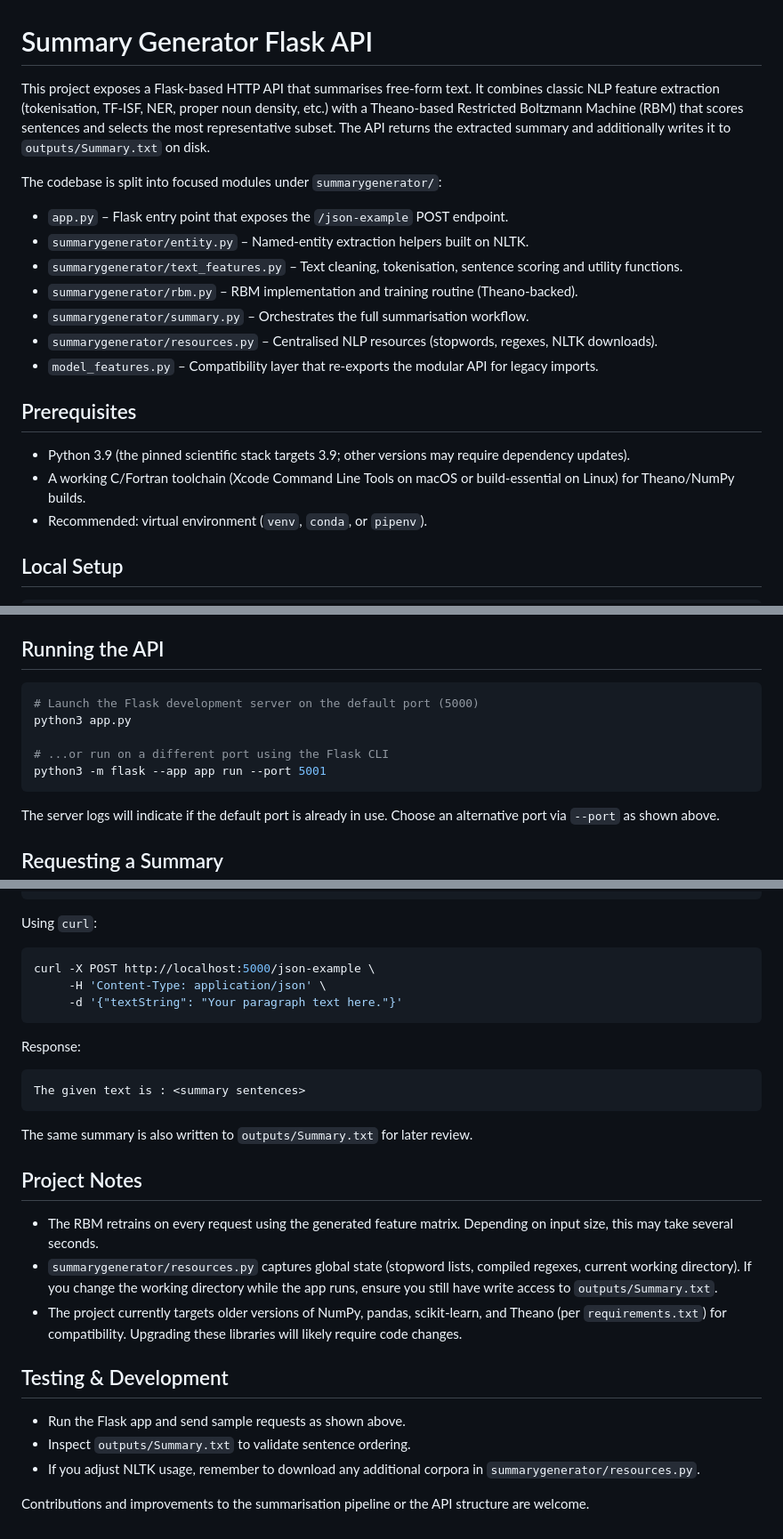
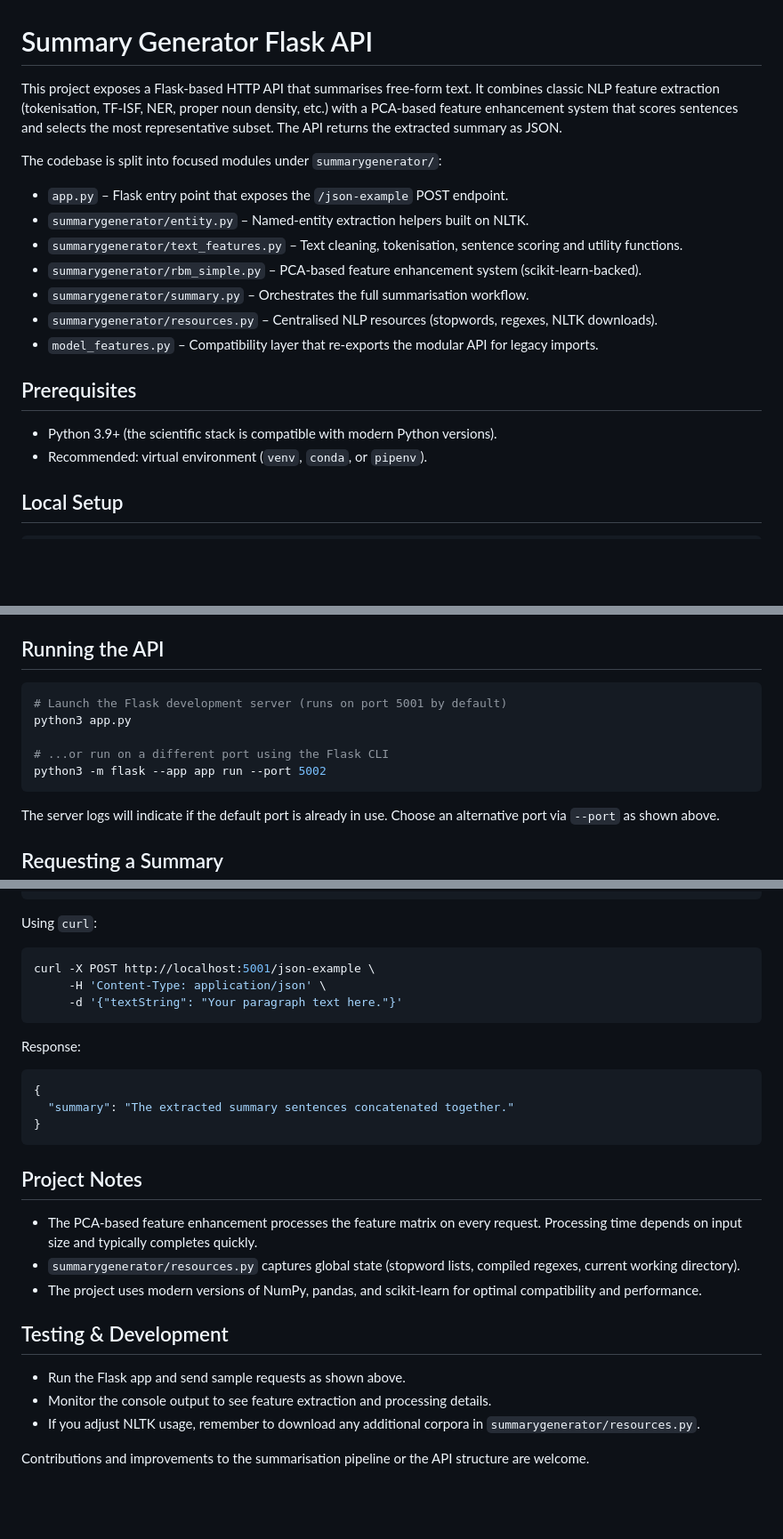
Before and after one commit to colmeabhi/summarygenerator-flaskapi, a Markdown page: README.md, 3 parts joined by grey strips. Shown at 89% size. Drawn GitHub-style; blank space fills up the shorter version.

Commit message:
updated readme for the new implementation

````diff
--- a/README.md
+++ b/README.md
@@ -1,21 +1,20 @@
 # Summary Generator Flask API
 
-This project exposes a Flask-based HTTP API that summarises free-form text. It combines classic NLP feature extraction (tokenisation, TF-ISF, NER, proper noun density, etc.) with a Theano-based Restricted Boltzmann Machine (RBM) that scores sentences and selects the most representative subset. The API returns the extracted summary and additionally writes it to `outputs/Summary.txt` on disk.
+This project exposes a Flask-based HTTP API that summarises free-form text. It combines classic NLP feature extraction (tokenisation, TF-ISF, NER, proper noun density, etc.) with a PCA-based feature enhancement system that scores sentences and selects the most representative subset. The API returns the extracted summary as JSON.
 
 The codebase is split into focused modules under `summarygenerator/`:
 
 - `app.py` – Flask entry point that exposes the `/json-example` POST endpoint.
 - `summarygenerator/entity.py` – Named-entity extraction helpers built on NLTK.
 - `summarygenerator/text_features.py` – Text cleaning, tokenisation, sentence scoring and utility functions.
-- `summarygenerator/rbm.py` – RBM implementation and training routine (Theano-backed).
+- `summarygenerator/rbm_simple.py` – PCA-based feature enhancement system (scikit-learn-backed).
 - `summarygenerator/summary.py` – Orchestrates the full summarisation workflow.
 - `summarygenerator/resources.py` – Centralised NLP resources (stopwords, regexes, NLTK downloads).
 - `model_features.py` – Compatibility layer that re-exports the modular API for legacy imports.
 
 ## Prerequisites
 
-- Python 3.9 (the pinned scientific stack targets 3.9; other versions may require dependency updates).
-- A working C/Fortran toolchain (Xcode Command Line Tools on macOS or build-essential on Linux) for Theano/NumPy builds.
+- Python 3.9+ (the scientific stack is compatible with modern Python versions).
 - Recommended: virtual environment (`venv`, `conda`, or `pipenv`).
 
 ## Local Setup
@@ -38,11 +37,11 @@ On first run, NLTK will download the required corpora (`averaged_perceptron_tagg
 ## Running the API
 
 ```bash
-# Launch the Flask development server on the default port (5000)
+# Launch the Flask development server (runs on port 5001 by default)
 python3 app.py
 
 # ...or run on a different port using the Flask CLI
-python3 -m flask --app app run --port 5001
+python3 -m flask --app app run --port 5002
 ```
 
 The server logs will indicate if the default port is already in use. Choose an alternative port via `--port` as shown above.
@@ -62,29 +61,29 @@ Request body (JSON):
 Using `curl`:
 
 ```bash
-curl -X POST http://localhost:5000/json-example \
+curl -X POST http://localhost:5001/json-example \
      -H 'Content-Type: application/json' \
      -d '{"textString": "Your paragraph text here."}'
 ```
 
 Response:
 
+```json
+{
+  "summary": "The extracted summary sentences concatenated together."
+}
 ```
-The given text is : <summary sentences>
-```
-
-The same summary is also written to `outputs/Summary.txt` for later review.
 
 ## Project Notes
 
-- The RBM retrains on every request using the generated feature matrix. Depending on input size, this may take several seconds.
-- `summarygenerator/resources.py` captures global state (stopword lists, compiled regexes, current working directory). If you change the working directory while the app runs, ensure you still have write access to `outputs/Summary.txt`.
-- The project currently targets older versions of NumPy, pandas, scikit-learn, and Theano (per `requirements.txt`) for compatibility. Upgrading these libraries will likely require code changes.
+- The PCA-based feature enhancement processes the feature matrix on every request. Processing time depends on input size and typically completes quickly.
+- `summarygenerator/resources.py` captures global state (stopword lists, compiled regexes, current working directory).
+- The project uses modern versions of NumPy, pandas, and scikit-learn for optimal compatibility and performance.
 
 ## Testing & Development
 
 - Run the Flask app and send sample requests as shown above.
-- Inspect `outputs/Summary.txt` to validate sentence ordering.
+- Monitor the console output to see feature extraction and processing details.
 - If you adjust NLTK usage, remember to download any additional corpora in `summarygenerator/resources.py`.
 
 Contributions and improvements to the summarisation pipeline or the API structure are welcome.
````
